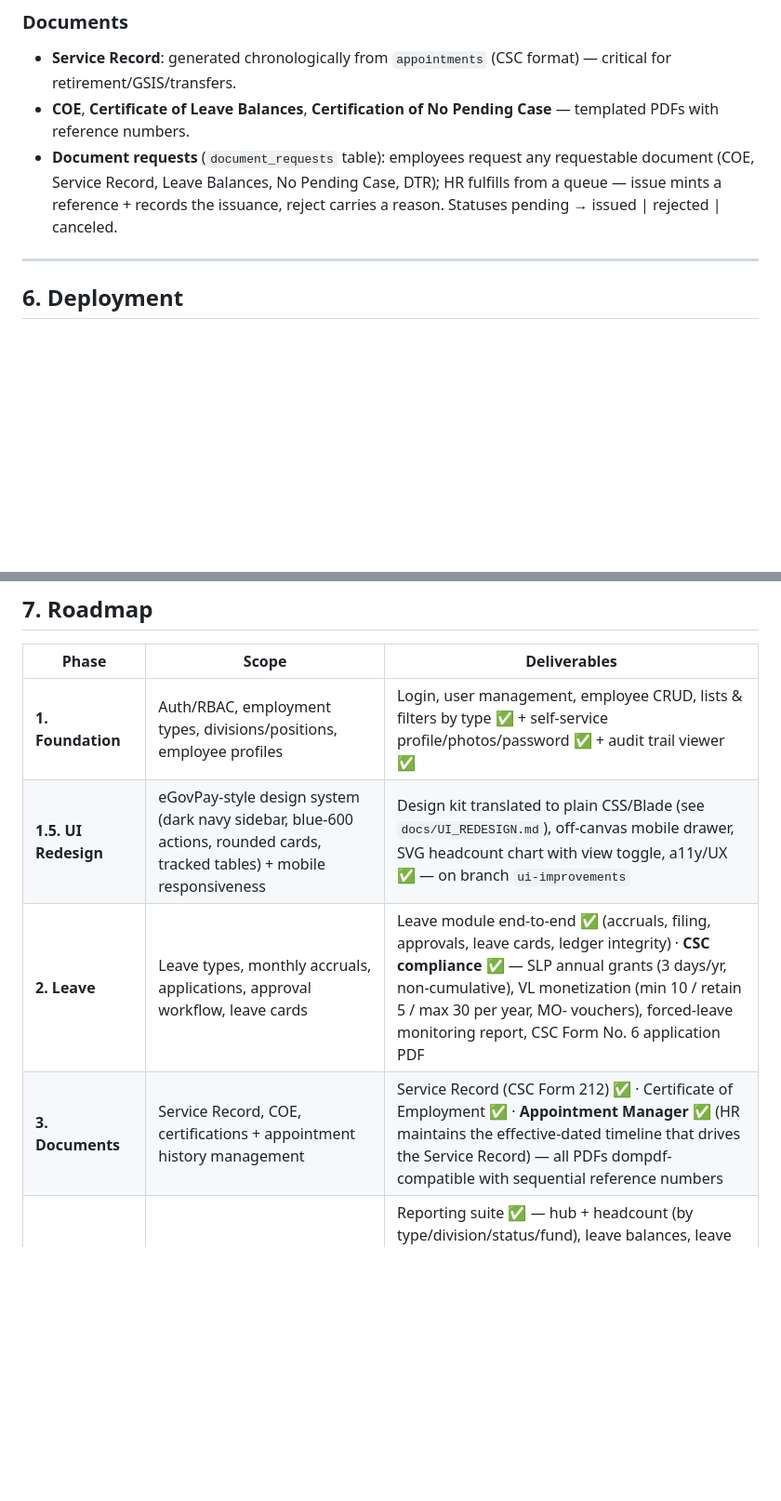
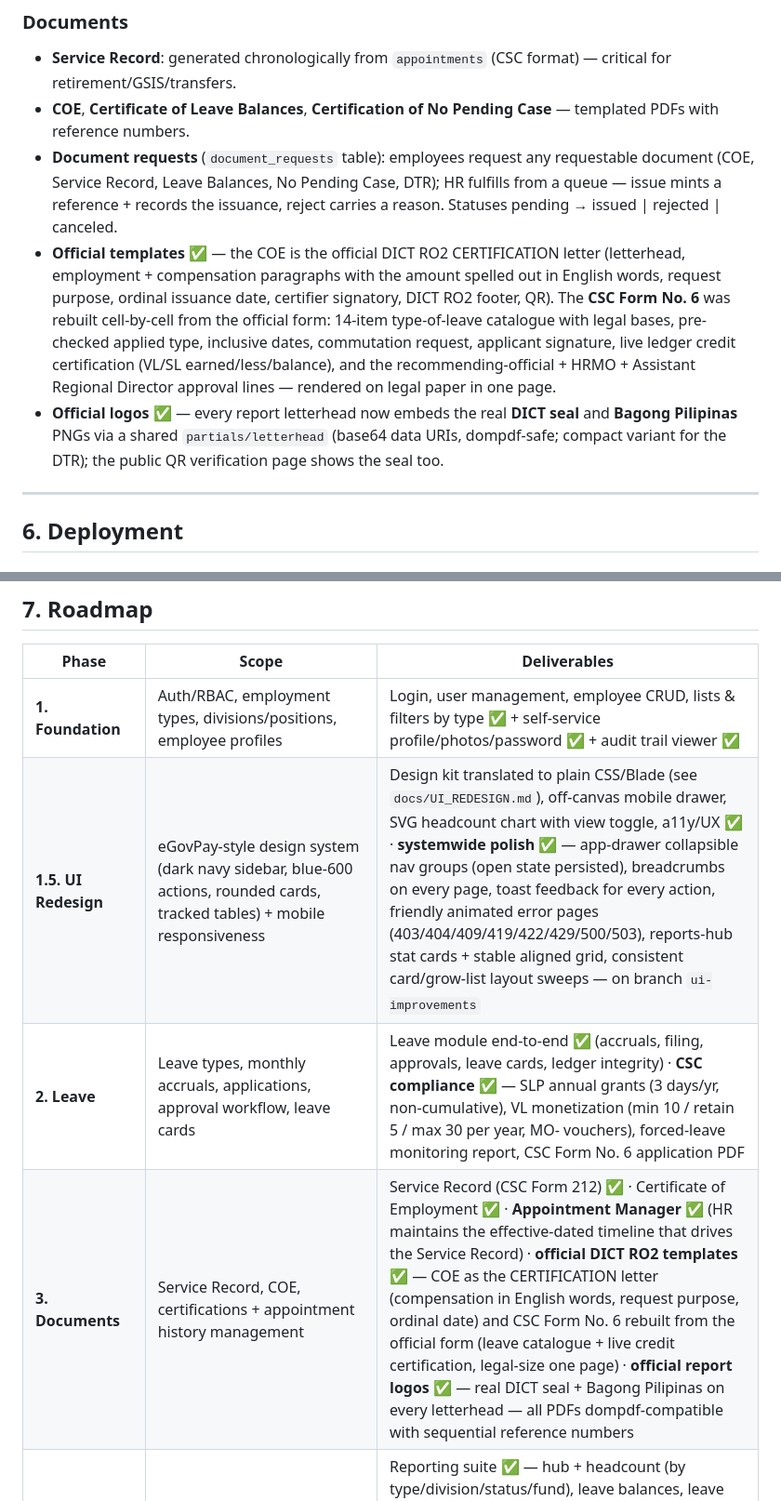
Before and after one commit to jaymarrecolizado-tech/pred-ems, a Markdown page: docs/PLAN.md, 2 parts joined by grey strips. Shown at 93% size. GitHub-like rendering; blank space fills up the shorter version.

```diff
--- a/docs/PLAN.md
+++ b/docs/PLAN.md
@@ -142,6 +142,8 @@ erDiagram
 - **Service Record**: generated chronologically from `appointments` (CSC format) — critical for retirement/GSIS/transfers.
 - **COE**, **Certificate of Leave Balances**, **Certification of No Pending Case** — templated PDFs with reference numbers.
 - **Document requests** (`document_requests` table): employees request any requestable document (COE, Service Record, Leave Balances, No Pending Case, DTR); HR fulfills from a queue — issue mints a reference + records the issuance, reject carries a reason. Statuses pending → issued | rejected | canceled.
+- **Official templates ✅** — the COE is the official DICT RO2 CERTIFICATION letter (letterhead, employment + compensation paragraphs with the amount spelled out in English words, request purpose, ordinal issuance date, certifier signatory, DICT RO2 footer, QR). The **CSC Form No. 6** was rebuilt cell-by-cell from the official form: 14-item type-of-leave catalogue with legal bases, pre-checked applied type, inclusive dates, commutation request, applicant signature, live ledger credit certification (VL/SL earned/less/balance), and the recommending-official + HRMO + Assistant Regional Director approval lines — rendered on legal paper in one page.
+- **Official logos ✅** — every report letterhead now embeds the real **DICT seal** and **Bagong Pilipinas** PNGs via a shared `partials/letterhead` (base64 data URIs, dompdf-safe; compact variant for the DTR); the public QR verification page shows the seal too.
 
 ---
 
@@ -175,7 +177,7 @@ erDiagram
 | Phase | Scope | Deliverables |
 |---|---|---|
 | **1. Foundation** | Auth/RBAC, employment types, divisions/positions, employee profiles | Login, user management, employee CRUD, lists & filters by type ✅ + self-service profile/photos/password ✅ + audit trail viewer ✅ |
-| **1.5. UI Redesign** | eGovPay-style design system (dark navy sidebar, blue-600 actions, rounded cards, tracked tables) + mobile responsiveness | Design kit translated to plain CSS/Blade (see `docs/UI_REDESIGN.md`), off-canvas mobile drawer, SVG headcount chart with view toggle, a11y/UX ✅ — on branch `ui-improvements` |
+| **1.5. UI Redesign** | eGovPay-style design system (dark navy sidebar, blue-600 actions, rounded cards, tracked tables) + mobile responsiveness | Design kit translated to plain CSS/Blade (see `docs/UI_REDESIGN.md`), off-canvas mobile drawer, SVG headcount chart with view toggle, a11y/UX ✅ · **systemwide polish ✅** — app-drawer collapsible nav groups (open state persisted), breadcrumbs on every page, toast feedback for every action, friendly animated error pages (403/404/409/419/422/429/500/503), reports-hub stat cards + stable aligned grid, consistent card/grow-list layout sweeps — on branch `ui-improvements` |
 | **2. Leave** | Leave types, monthly accruals, applications, approval workflow, leave cards | Leave module end-to-end ✅ (accruals, filing, approvals, leave cards, ledger integrity) · **CSC compliance ✅** — SLP annual grants (3 days/yr, non-cumulative), VL monetization (min 10 / retain 5 / max 30 per year, MO- vouchers), forced-leave monitoring report, CSC Form No. 6 application PDF |
-| **3. Documents** | Service Record, COE, certifications + appointment history management | Service Record (CSC Form 212) ✅ · Certificate of Employment ✅ · **Appointment Manager** ✅ (HR maintains the effective-dated timeline that drives the Service Record) — all PDFs dompdf-compatible with sequential reference numbers |
+| **3. Documents** | Service Record, COE, certifications + appointment history management | Service Record (CSC Form 212) ✅ · Certificate of Employment ✅ · **Appointment Manager** ✅ (HR maintains the effective-dated timeline that drives the Service Record) · **official DICT RO2 templates ✅** — COE as the CERTIFICATION letter (compensation in English words, request purpose, ordinal date) and CSC Form No. 6 rebuilt from the official form (leave catalogue + live credit certification, legal-size one page) · **official report logos ✅** — real DICT seal + Bagong Pilipinas on every letterhead — all PDFs dompdf-compatible with sequential reference numbers |
 | **4. Reports & Audit** | Dashboards, headcount/leave/remittance reports, audit viewer | Reporting suite ✅ — hub + headcount (by type/division/status/fund), leave balances, leave utilization, document issuance log, attrition & onboarding, and a monthly attendance summary (work days, days present, absences, hours, late/undertime, rest-day OT) — every report exports **CSV · Excel · PDF** (`?format=csv|xls|pdf`; SpreadsheetML .xls opens natively in Excel, dompdf landscape PDF with DICT masthead); audit viewer ✅ (Phase 1) |
```
Also changed, not shown: other parts of docs/PLAN.md (+53 -3 lines), docs/UI_REDESIGN.md (+5 -1 lines).
